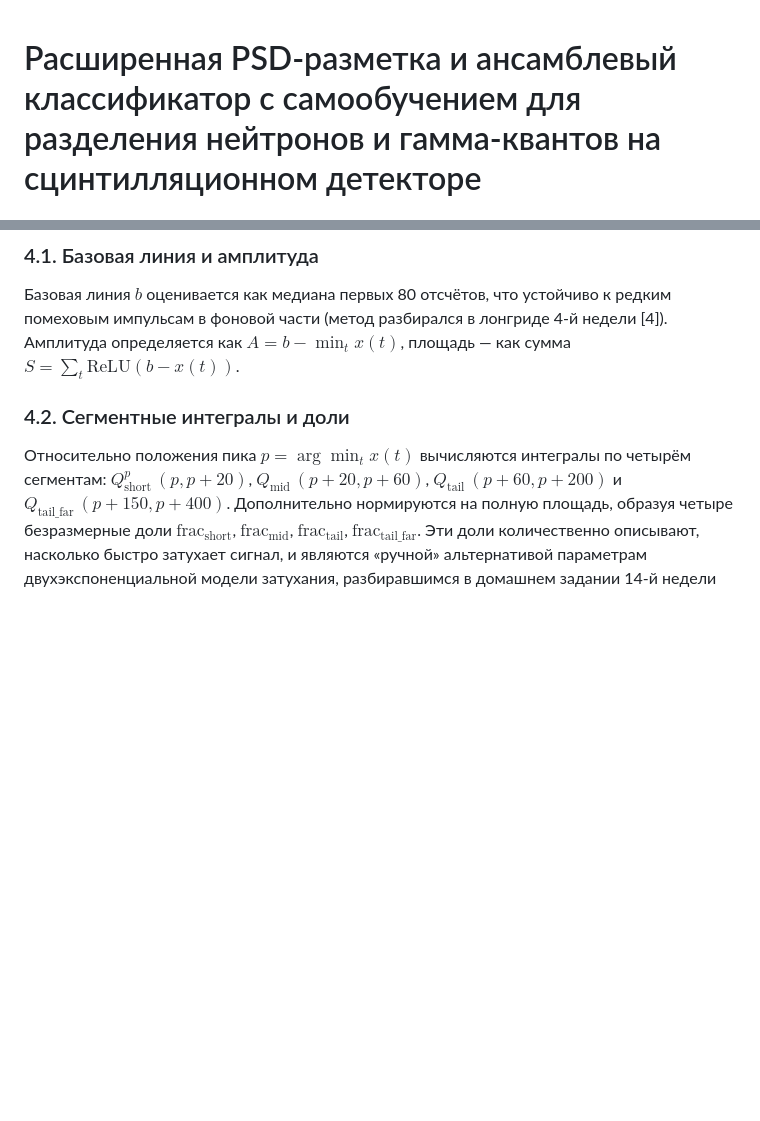
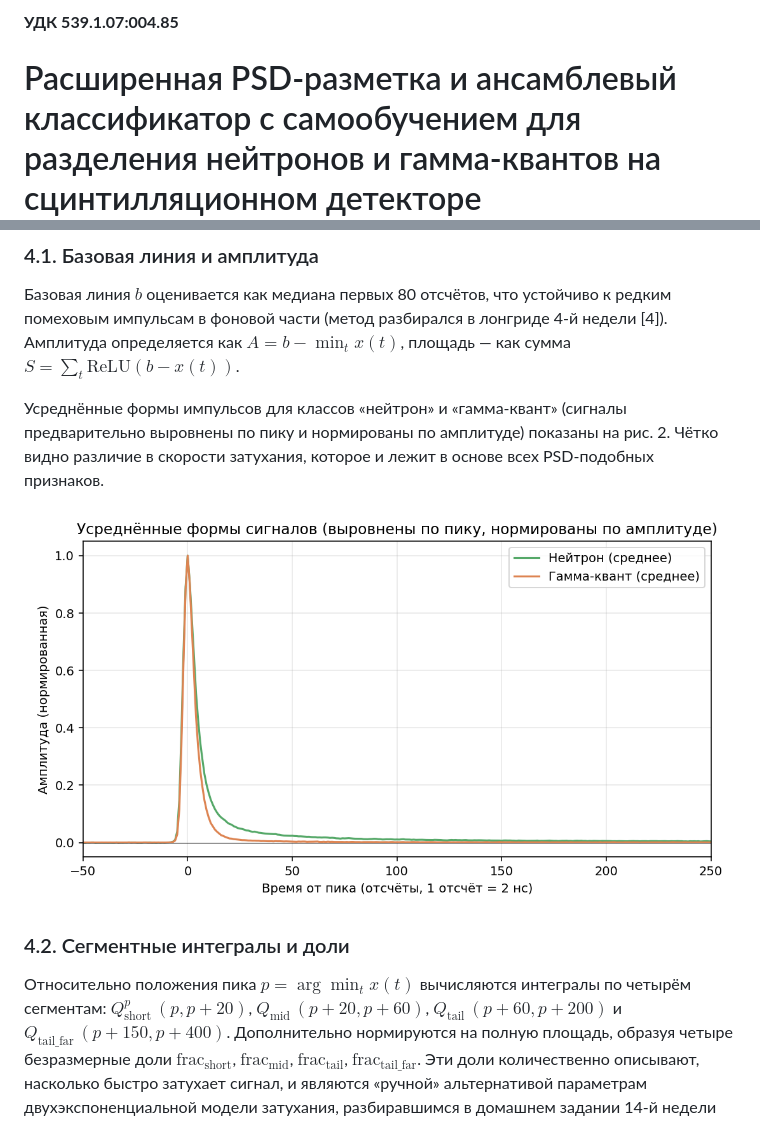
Before and after one commit to leviathanictr/in-search-of-megatron-2026ml, a Markdown page: article/article.md, 2 parts joined by grey strips. Drawn GitHub-style; pictures changed too: article/figures/fig3_sample_signals.png (added); blank space fills up the shorter version.

```diff
--- a/article/article.md
+++ b/article/article.md
@@ -1,3 +1,5 @@
+**УДК 539.1.07:004.85**
+
 # Расширенная PSD-разметка и ансамблевый классификатор с самообучением для разделения нейтронов и гамма-квантов на сцинтилляционном детекторе
 
 **Авторы.** Жук Никита, Сизова Мария, Бчемян Анна, Степанов Лев
@@ -127,6 +135,16 @@ $p \in [95, 115]$, что отсеивает «поплывшие» по вре
 разбирался в лонгриде 4-й недели \[4]). Амплитуда определяется как
 $A = b - \min_t x(t)$, площадь — как сумма
 $S = \sum_t \mathrm{ReLU}(b - x(t))$.
+
+Усреднённые формы импульсов для классов «нейтрон» и «гамма-квант»
+(сигналы предварительно выровнены по пику и нормированы по амплитуде)
+показаны на рис. 2. Чётко видно различие в скорости затухания, которое
+и лежит в основе всех PSD-подобных признаков.
+
+![Рис. 2. Усреднённые формы импульсов для гамма-квантов и нейтронов.
+Сигналы выровнены по позиции пика и нормированы по амплитуде. У нейтрона
+заметно более медленное затухание после пика — это и есть «толстый хвост»,
+который улавливается отношением Q\_short/Q\_long.](figures/fig3_sample_signals.png)
 
 ### 4.2. Сегментные интегралы и доли
 
```
Also changed, not shown: other parts of article/article.md (+17 -0 lines), article/figures/fig1_psd_distribution.png (added), article/figures/fig2_feature_importance.png (added), 2 other files.
